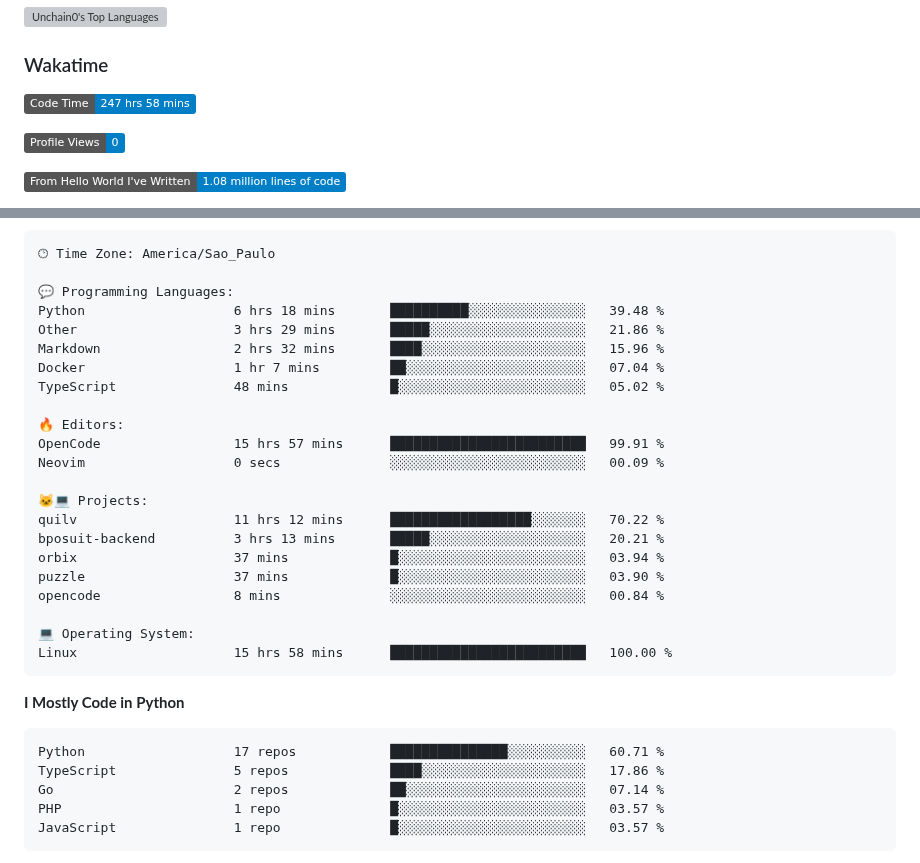
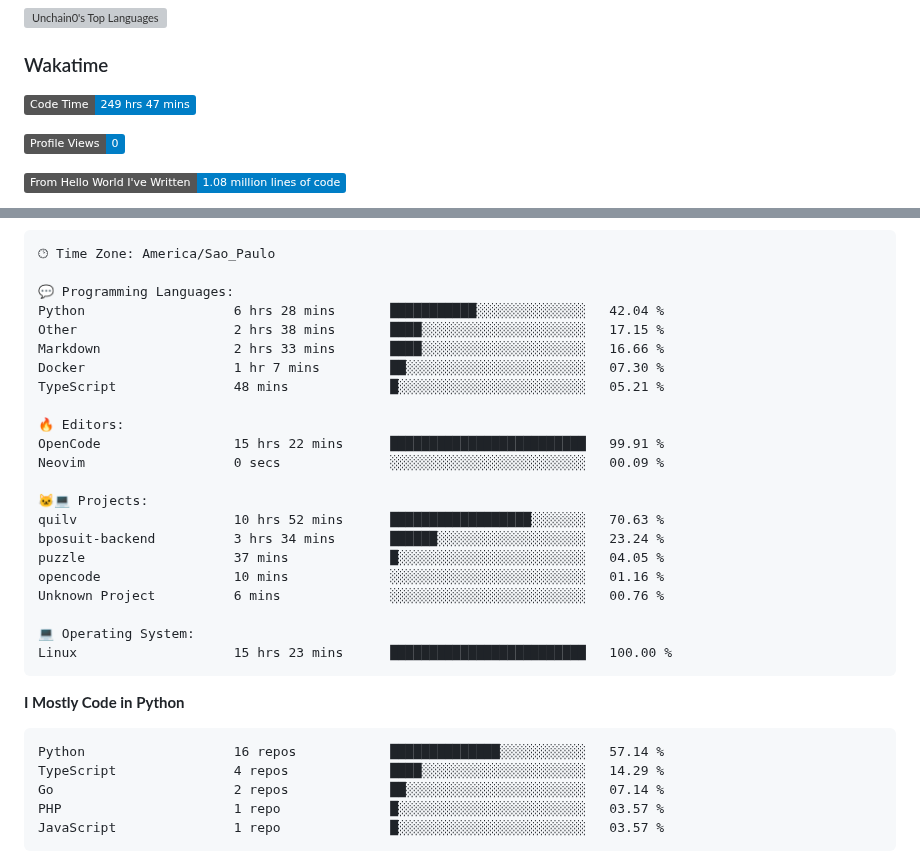
Before and after one commit to unchain0/unchain0, a Markdown page: README.md, 2 parts joined by grey strips. GitHub-like rendering; badges without logos; grey boxes are pictures that could not be loaded.

Commit message:
Updated with Dev Metrics

````diff
--- a/README.md
+++ b/README.md
@@ -30,7 +30,7 @@ Other statistics below ⤵️
 ### Wakatime
 
 <!--START_SECTION:waka-->
-![Code Time](http://img.shields.io/badge/Code%20Time-247%20hrs%2058%20mins-blue?style=flat)
+![Code Time](http://img.shields.io/badge/Code%20Time-249%20hrs%2047%20mins-blue?style=flat)
 
 ![Profile Views](http://img.shields.io/badge/Profile%20Views-0-blue?style=flat)
 
@@ -63,32 +63,32 @@ Sunday                   182 commits         ██░░░░░░░░░
 🕑︎ Time Zone: America/Sao_Paulo
 
 💬 Programming Languages:
-Python                   6 hrs 18 mins       ██████████░░░░░░░░░░░░░░░   39.48 %
-Other                    3 hrs 29 mins       █████░░░░░░░░░░░░░░░░░░░░   21.86 %
-Markdown                 2 hrs 32 mins       ████░░░░░░░░░░░░░░░░░░░░░   15.96 %
-Docker                   1 hr 7 mins         ██░░░░░░░░░░░░░░░░░░░░░░░   07.04 %
-TypeScript               48 mins             █░░░░░░░░░░░░░░░░░░░░░░░░   05.02 %
+Python                   6 hrs 28 mins       ███████████░░░░░░░░░░░░░░   42.04 %
+Other                    2 hrs 38 mins       ████░░░░░░░░░░░░░░░░░░░░░   17.15 %
+Markdown                 2 hrs 33 mins       ████░░░░░░░░░░░░░░░░░░░░░   16.66 %
+Docker                   1 hr 7 mins         ██░░░░░░░░░░░░░░░░░░░░░░░   07.30 %
+TypeScript               48 mins             █░░░░░░░░░░░░░░░░░░░░░░░░   05.21 %
 
 🔥 Editors:
-OpenCode                 15 hrs 57 mins      █████████████████████████   99.91 %
+OpenCode                 15 hrs 22 mins      █████████████████████████   99.91 %
 Neovim                   0 secs              ░░░░░░░░░░░░░░░░░░░░░░░░░   00.09 %
 
 🐱‍💻 Projects:
-quilv                    11 hrs 12 mins      ██████████████████░░░░░░░   70.22 %
-bposuit-backend          3 hrs 13 mins       █████░░░░░░░░░░░░░░░░░░░░   20.21 %
-orbix                    37 mins             █░░░░░░░░░░░░░░░░░░░░░░░░   03.94 %
-puzzle                   37 mins             █░░░░░░░░░░░░░░░░░░░░░░░░   03.90 %
-opencode                 8 mins              ░░░░░░░░░░░░░░░░░░░░░░░░░   00.84 %
+quilv                    10 hrs 52 mins      ██████████████████░░░░░░░   70.63 %
+bposuit-backend          3 hrs 34 mins       ██████░░░░░░░░░░░░░░░░░░░   23.24 %
+puzzle                   37 mins             █░░░░░░░░░░░░░░░░░░░░░░░░   04.05 %
+opencode                 10 mins             ░░░░░░░░░░░░░░░░░░░░░░░░░   01.16 %
+Unknown Project          6 mins              ░░░░░░░░░░░░░░░░░░░░░░░░░   00.76 %
 
 💻 Operating System:
-Linux                    15 hrs 58 mins      █████████████████████████   100.00 %
+Linux                    15 hrs 23 mins      █████████████████████████   100.00 %
 ```
 
 **I Mostly Code in Python**
 
 ```text
-Python                   17 repos            ███████████████░░░░░░░░░░   60.71 %
-TypeScript               5 repos             ████░░░░░░░░░░░░░░░░░░░░░   17.86 %
+Python                   16 repos            ██████████████░░░░░░░░░░░   57.14 %
+TypeScript               4 repos             ████░░░░░░░░░░░░░░░░░░░░░   14.29 %
 Go                       2 repos             ██░░░░░░░░░░░░░░░░░░░░░░░   07.14 %
 PHP                      1 repo              █░░░░░░░░░░░░░░░░░░░░░░░░   03.57 %
 JavaScript               1 repo              █░░░░░░░░░░░░░░░░░░░░░░░░   03.57 %
````
Also changed, not shown: other parts of README.md (+1 -1 lines), assets/bar_graph.png.
